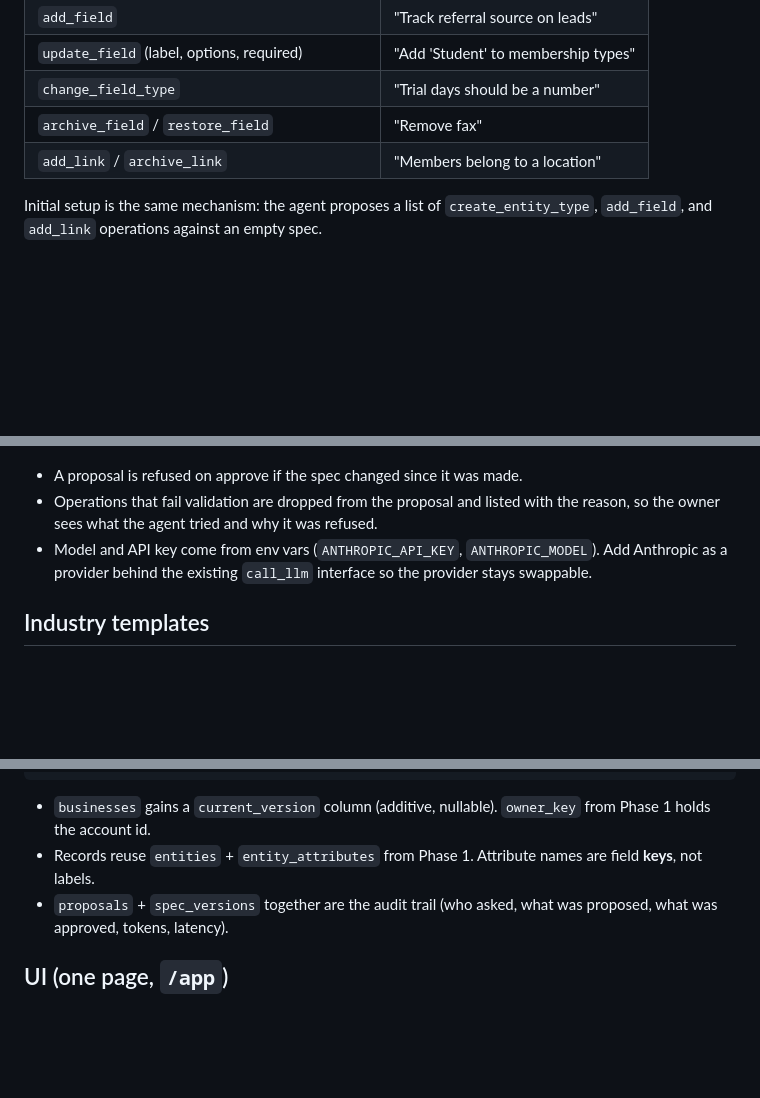
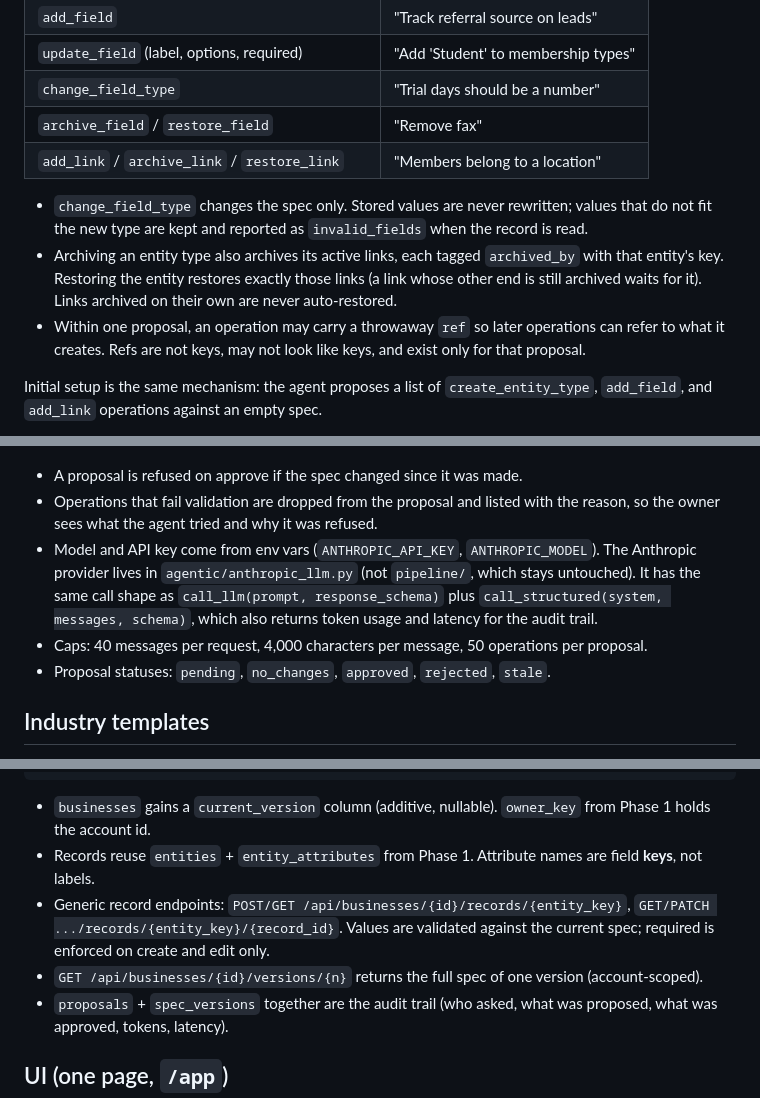
Before and after one commit to AmaanIlahi/OperationsNerd, a Markdown page: documentation/agentic_crm_architecture.md, 3 parts joined by grey strips. Rendered like a GitHub page; blank space fills up the shorter version.

Commit message:
Update architecture doc to match built Phases B and C

```diff
--- a/documentation/agentic_crm_architecture.md
+++ b/documentation/agentic_crm_architecture.md
@@ -80,7 +80,11 @@ Stored as JSON in the database, one row per version.
 | `update_field` (label, options, required) | "Add 'Student' to membership types" |
 | `change_field_type` | "Trial days should be a number" |
 | `archive_field` / `restore_field` | "Remove fax" |
-| `add_link` / `archive_link` | "Members belong to a location" |
+| `add_link` / `archive_link` / `restore_link` | "Members belong to a location" |
+
+- `change_field_type` changes the spec only. Stored values are never rewritten; values that do not fit the new type are kept and reported as `invalid_fields` when the record is read.
+- Archiving an entity type also archives its active links, each tagged `archived_by` with that entity's key. Restoring the entity restores exactly those links (a link whose other end is still archived waits for it). Links archived on their own are never auto-restored.
+- Within one proposal, an operation may carry a throwaway `ref` so later operations can refer to what it creates. Refs are not keys, may not look like keys, and exist only for that proposal.
 
 Initial setup is the same mechanism: the agent proposes a list of `create_entity_type`, `add_field`, and `add_link` operations against an empty spec.
 
@@ -119,7 +123,9 @@ POST /api/businesses/{id}/revert   { to_version } -> applies a new version equal
 
 - A proposal is refused on approve if the spec changed since it was made.
 - Operations that fail validation are dropped from the proposal and listed with the reason, so the owner sees what the agent tried and why it was refused.
-- Model and API key come from env vars (`ANTHROPIC_API_KEY`, `ANTHROPIC_MODEL`). Add Anthropic as a provider behind the existing `call_llm` interface so the provider stays swappable.
+- Model and API key come from env vars (`ANTHROPIC_API_KEY`, `ANTHROPIC_MODEL`). The Anthropic provider lives in `agentic/anthropic_llm.py` (not `pipeline/`, which stays untouched). It has the same call shape as `call_llm(prompt, response_schema)` plus `call_structured(system, messages, schema)`, which also returns token usage and latency for the audit trail.
+- Caps: 40 messages per request, 4,000 characters per message, 50 operations per proposal.
+- Proposal statuses: `pending`, `no_changes`, `approved`, `rejected`, `stale`.
 
 ## Industry templates
 
@@ -144,6 +150,8 @@ proposals       (id, business_id, base_version, messages_json, reply, ops_json,
 
 - `businesses` gains a `current_version` column (additive, nullable). `owner_key` from Phase 1 holds the account id.
 - Records reuse `entities` + `entity_attributes` from Phase 1. Attribute names are field **keys**, not labels.
+- Generic record endpoints: `POST/GET /api/businesses/{id}/records/{entity_key}`, `GET/PATCH .../records/{entity_key}/{record_id}`. Values are validated against the current spec; required is enforced on create and edit only.
+- `GET /api/businesses/{id}/versions/{n}` returns the full spec of one version (account-scoped).
 - `proposals` + `spec_versions` together are the audit trail (who asked, what was proposed, what was approved, tokens, latency).
 
 ## UI (one page, `/app`)
```
